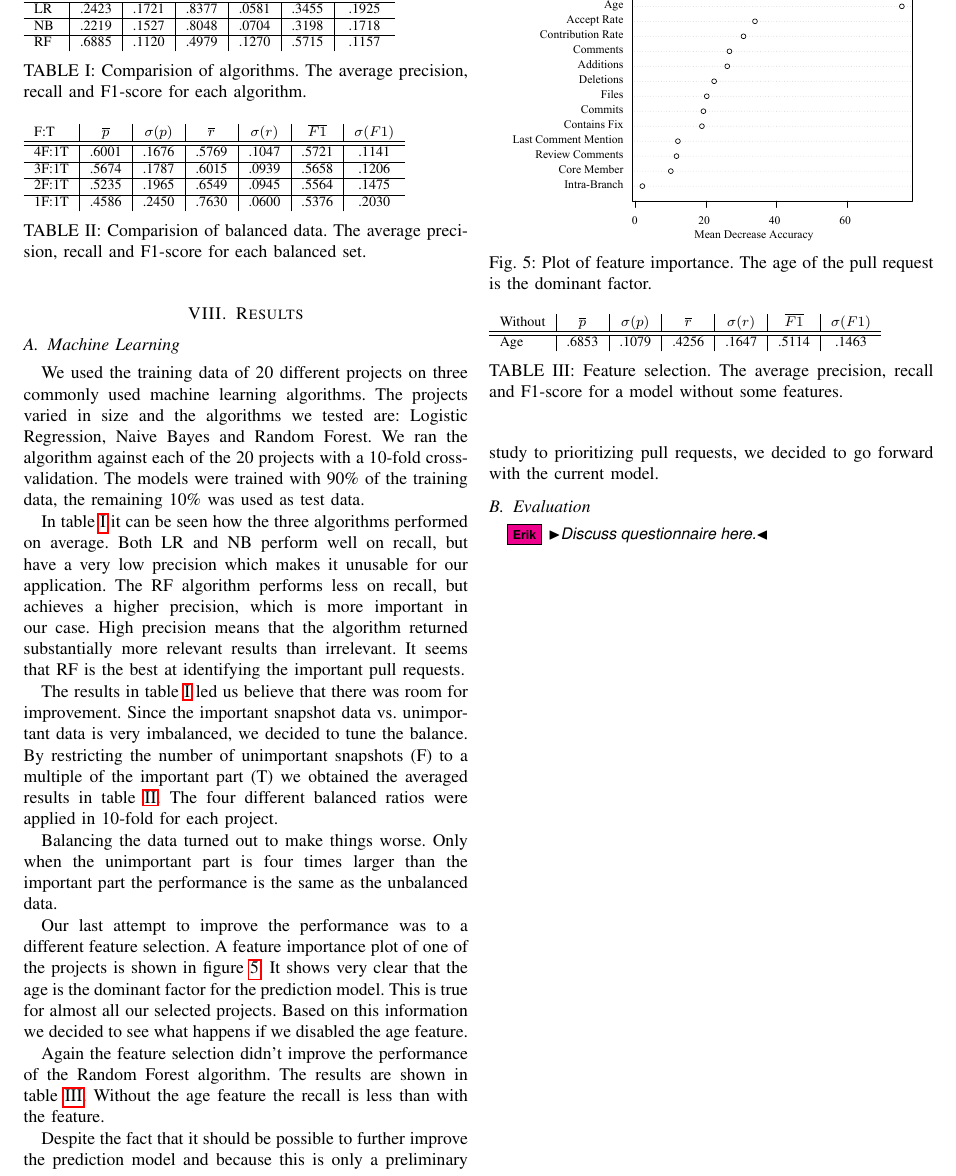
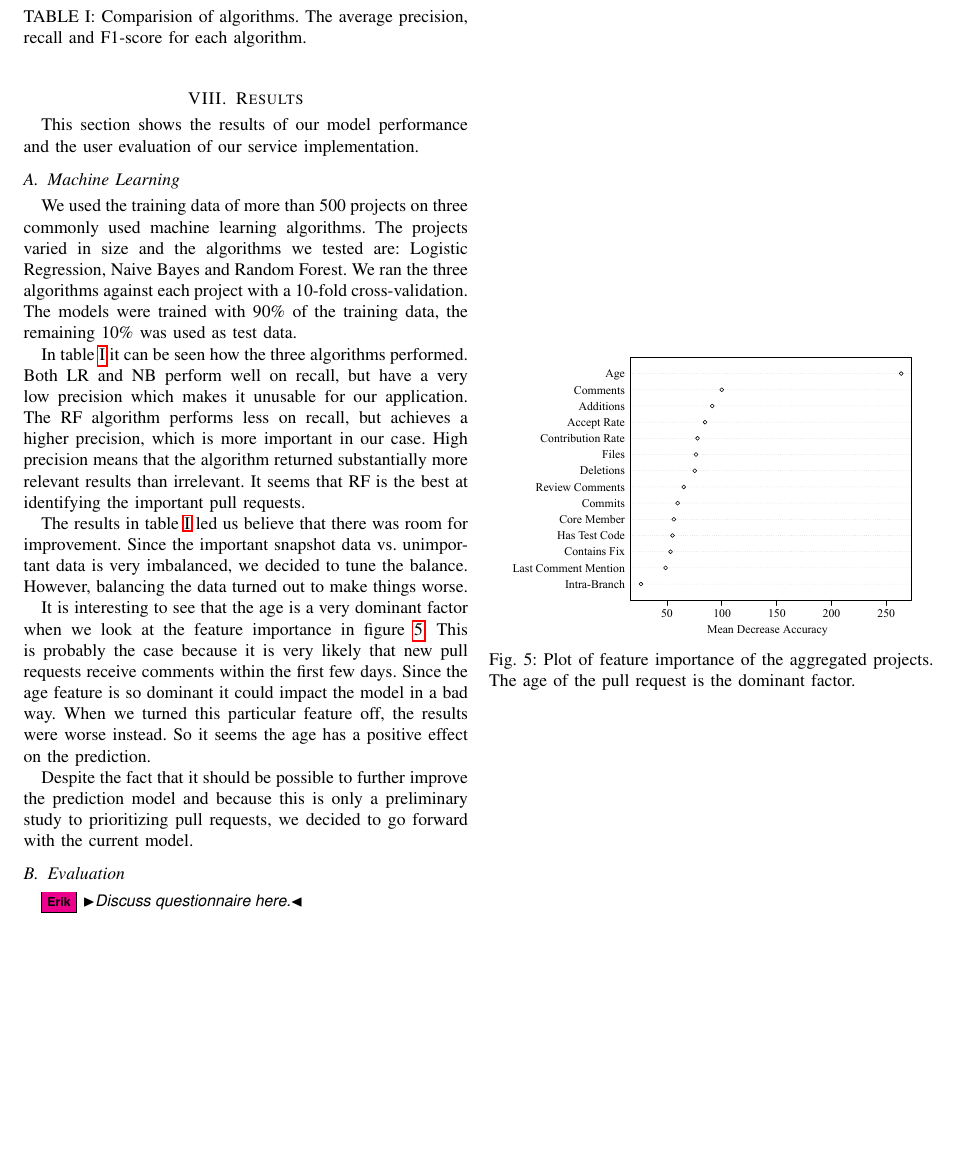
Before and after one commit to PRioritizer/PRioritizer-paper, a LaTeX paper (latex/prioritizer.tex, which reads latex/results.tex): part of page 8 of 9, cut so that both start at the same text, the shorter picture padded with empty space. Compiled offline with pdfLaTeX.

Commit message:
Remove results which don't add anything

```diff
--- a/latex/results.tex
+++ b/latex/results.tex
@@ -1,15 +1,17 @@
 \section{Results}
 \label{sec:results}
+
+This section shows the results of our model performance and the user evaluation of our service implementation.
 
 \subsection{Machine Learning}
 \label{sec:learning}
 
-We used the training data of 20 different projects on three commonly used machine learning algorithms.
+We used the training data of more than 500 projects on three commonly used machine learning algorithms.
 The projects varied in size and the algorithms we tested are: Logistic Regression, Naive Bayes and Random Forest.
-We ran the algorithm against each of the 20 projects with a 10-fold cross-validation.
+We ran the three algorithms against each project with a 10-fold cross-validation.
 The models were trained with 90\% of the training data, the remaining 10\% was used as test data.
 
-In table~\ref{tab:alg-compare} it can be seen how the three algorithms performed on average.
+In table~\ref{tab:alg-compare} it can be seen how the three algorithms performed.
 Both LR and NB perform well on recall, but have a very low precision which makes it unusable for our application.
 The RF algorithm performs less on recall, but achieves a higher precision, which is more important in our case.
 High precision means that the algorithm returned substantially more relevant results than irrelevant.
@@ -29,52 +31,21 @@ It seems that RF is the best at identifying the important pull requests.
 
 The results in table~\ref{tab:alg-compare} led us believe that there was room for improvement.
 Since the important snapshot data vs. unimportant data is very imbalanced, we decided to tune the balance.
-By restricting the number of unimportant snapshots (F) to a multiple of the important part (T) we obtained the averaged results in table~\ref{tab:balance}.
-The four different balanced ratios were applied in 10-fold for each project.
+However, balancing the data turned out to make things worse.
 
-\begin{table}
-  \begin{tabular}{ l | c | c | c | c | c | c }
-    F:T & $\overline{p}$ & $\sigma(p)$ & $\overline{r}$ & $\sigma(r)$ & $\overline{F1}$ & $\sigma(F1)$ \\ \hline
-    \hline
-    4F:1T & .6001 & .1676 & .5769 & .1047 & .5721 & .1141 \\ \hline
-    3F:1T & .5674 & .1787 & .6015 & .0939 & .5658 & .1206 \\ \hline
-    2F:1T & .5235 & .1965 & .6549 & .0945 & .5564 & .1475 \\ \hline
-    1F:1T & .4586 & .2450 & .7630 & .0600 & .5376 & .2030 \\
-  \end{tabular}
-  \caption[Comparision of balanced data]{Comparision of balanced data. The average precision, recall and F1-score for each balanced set. }
-  \label{tab:balance}
-\end{table}
-
-Balancing the data turned out to make things worse.
-Only when the unimportant part is four times larger than the important part the performance is the same as the unbalanced data.
-
-Our last attempt to improve the performance was to a different feature selection.
-A feature importance plot of one of the projects is shown in figure~\ref{fig:feature-importance}.
-It shows very clear that the age is the dominant factor for the prediction model.
-This is true for almost all our selected projects.
-Based on this information we decided to see what happens if we disabled the age feature.
+It is interesting to see that the age is a very dominant factor when we look at the feature importance in figure~\ref{fig:feature-importance}.
+This is probably the case because it is very likely that new pull requests receive comments within the first few days.
+Since the age feature is so dominant it could impact the model in a bad way.
+When we turned this particular feature off, the results were worse instead.
+So it seems the age has a positive effect on the prediction.
 
 \begin{figure}
   \centering
   \includegraphics[width=0.45\textwidth]{../figs/mean-decrease-accuracy.pdf}
   \caption[Plot of feature importance]
-   {Plot of feature importance. The age of the pull request is the dominant factor.}
+   {Plot of feature importance of the aggregated projects. The age of the pull request is the dominant factor.}
   \label{fig:feature-importance}
 \end{figure}
-
-Again the feature selection didn't improve the performance of the Random Forest algorithm.
-The results are shown in table~\ref{tab:feature-selection}.
-Without the age feature the recall is less than with the feature.
-
-\begin{table}
-  \begin{tabular}{ l | c | c | c | c | c | c }
-    Without & $\overline{p}$ & $\sigma(p)$ & $\overline{r}$ & $\sigma(r)$ & $\overline{F1}$ & $\sigma(F1)$ \\ \hline
-    \hline
-    Age & .6853 & .1079 & .4256 & .1647 & .5114 & .1463 \\
-  \end{tabular}
-  \caption[Feature selection]{Feature selection. The average precision, recall and F1-score for a model without some features. }
-  \label{tab:feature-selection}
-\end{table}
 
 Despite the fact that it should be possible to further improve the prediction model and because this is only a preliminary study to prioritizing pull requests, we decided to go forward with the current model.
 
```
Also changed, not shown: figs/mean-decrease-accuracy.pdf.
